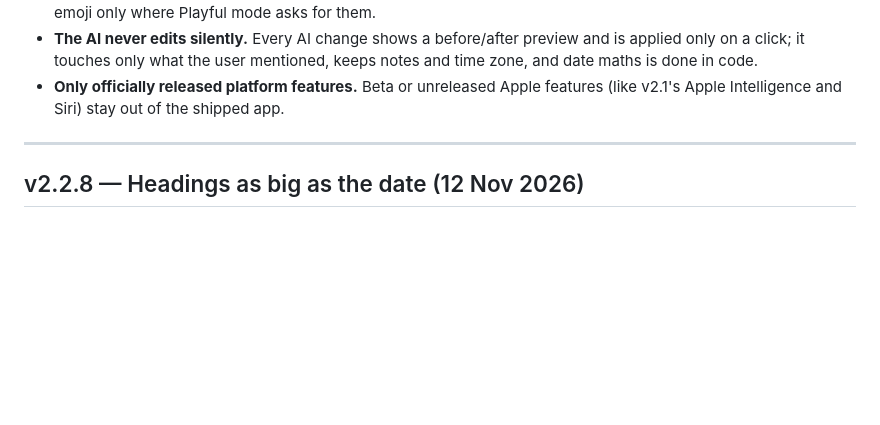
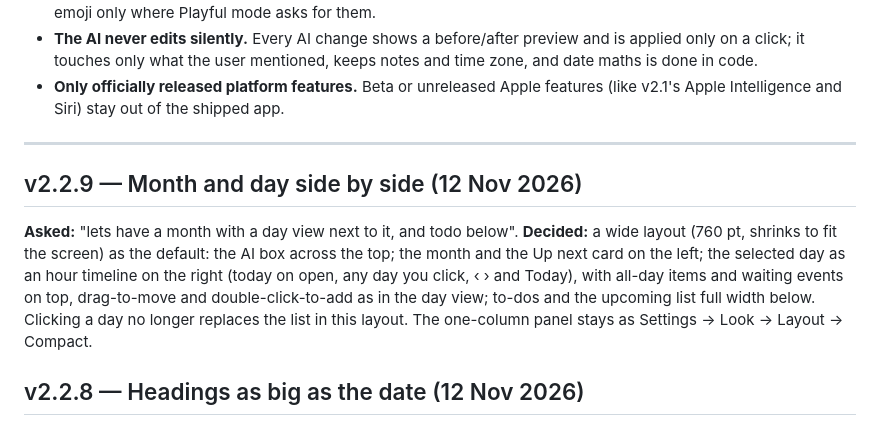
Before and after one commit to jamalxcode/personalcalendar, a Markdown page: DESIGN.md, the part around the change. Drawn GitHub-style; blank space fills up the shorter version.

```diff
--- a/DESIGN.md
+++ b/DESIGN.md
@@ -17,6 +17,10 @@ technical lessons are in [LESSONS.md](LESSONS.md).
 - **Only officially released platform features.** Beta or unreleased Apple features (like v2.1's Apple Intelligence and Siri) stay out of the shipped app.
 
 ---
+
+## v2.2.9 — Month and day side by side (12 Nov 2026)
+
+**Asked:** "lets have a month with a day view next to it, and todo below". **Decided:** a wide layout (760 pt, shrinks to fit the screen) as the default: the AI box across the top; the month and the Up next card on the left; the selected day as an hour timeline on the right (today on open, any day you click, ‹ › and Today), with all-day items and waiting events on top, drag-to-move and double-click-to-add as in the day view; to-dos and the upcoming list full width below. Clicking a day no longer replaces the list in this layout. The one-column panel stays as Settings → Look → Layout → Compact.
 
 ## v2.2.8 — Headings as big as the date (12 Nov 2026)
 
```
Also changed, not shown: CHANGELOG.md (+5 -0 lines), README.md (+2 -2 lines), docs/design/v2.2-panel-wide.png (added), 7 other files.
